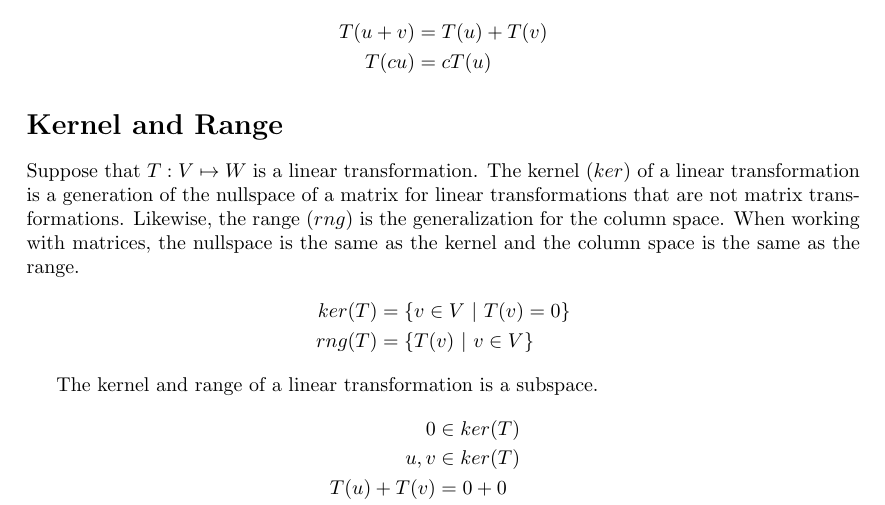
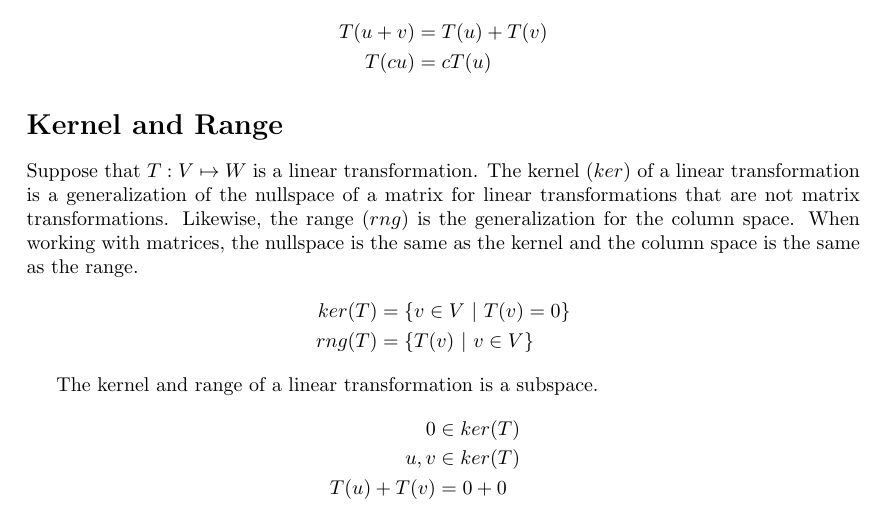
Before and after one commit to cryollyne/uni-notes-tex, a LaTeX document (linear_algebra_1b03/4.2_subspaces.tex): part of page 2 of 4, cut so that both start at the same text. Compiled offline with LaTeX, dvips and Ghostscript.

Commit message:
fix typo

```diff
--- a/linear_algebra_1b03/4.2_subspaces.tex
+++ b/linear_algebra_1b03/4.2_subspaces.tex
@@ -106,7 +106,7 @@
 
     \section*{Kernel and Range}
     Suppose that $T: V \mapsto W$ is a linear transformation. The kernel ($ker$)
-    of a linear transformation is a generation of the nullspace of a matrix for
+    of a linear transformation is a generalization of the nullspace of a matrix for
     linear transformations that are not matrix transformations. Likewise, the
     range ($rng$) is the generalization for the column space. When working with
     matrices, the nullspace is the same as the kernel and the column space is
```
